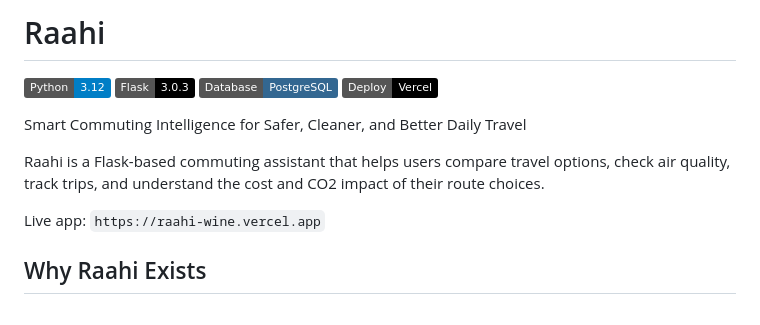
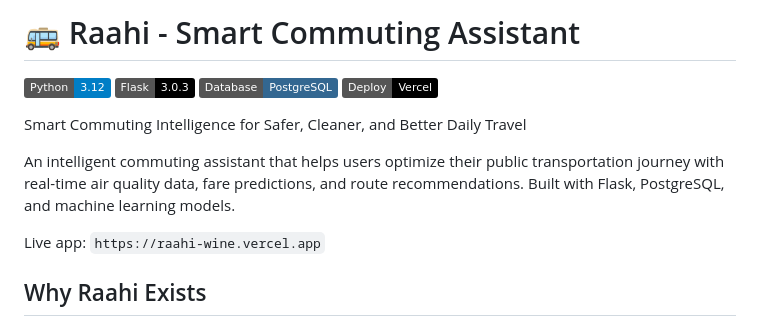
Before and after one commit to yashvieeeeee/Raahi, a Markdown page: README.md, the part around the change. GitHub-like rendering; badges without logos.

Commit message:
Revise README with new project details and badges
Updated project description and added badges.

```diff
--- a/README.md
+++ b/README.md
@@ -1,4 +1,4 @@
-# Raahi
+# 🚌 Raahi - Smart Commuting Assistant
 
 ![Python](https://img.shields.io/badge/Python-3.12-blue)
 ![Flask](https://img.shields.io/badge/Flask-3.0.3-black)
@@ -7,7 +7,7 @@
 
 Smart Commuting Intelligence for Safer, Cleaner, and Better Daily Travel
 
-Raahi is a Flask-based commuting assistant that helps users compare travel options, check air quality, track trips, and understand the cost and CO2 impact of their route choices.
+An intelligent commuting assistant that helps users optimize their public transportation journey with real-time air quality data, fare predictions, and route recommendations. Built with Flask, PostgreSQL, and machine learning models.
 
 Live app: `https://raahi-wine.vercel.app`
 
```
